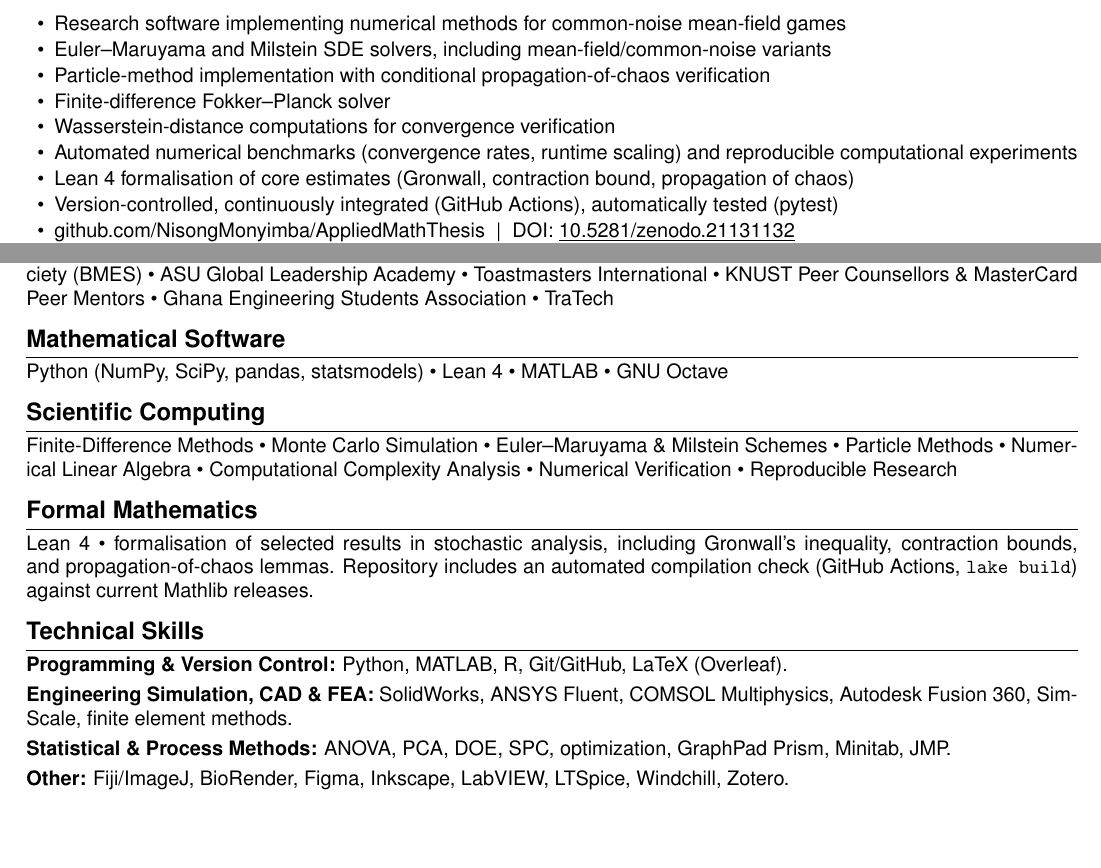
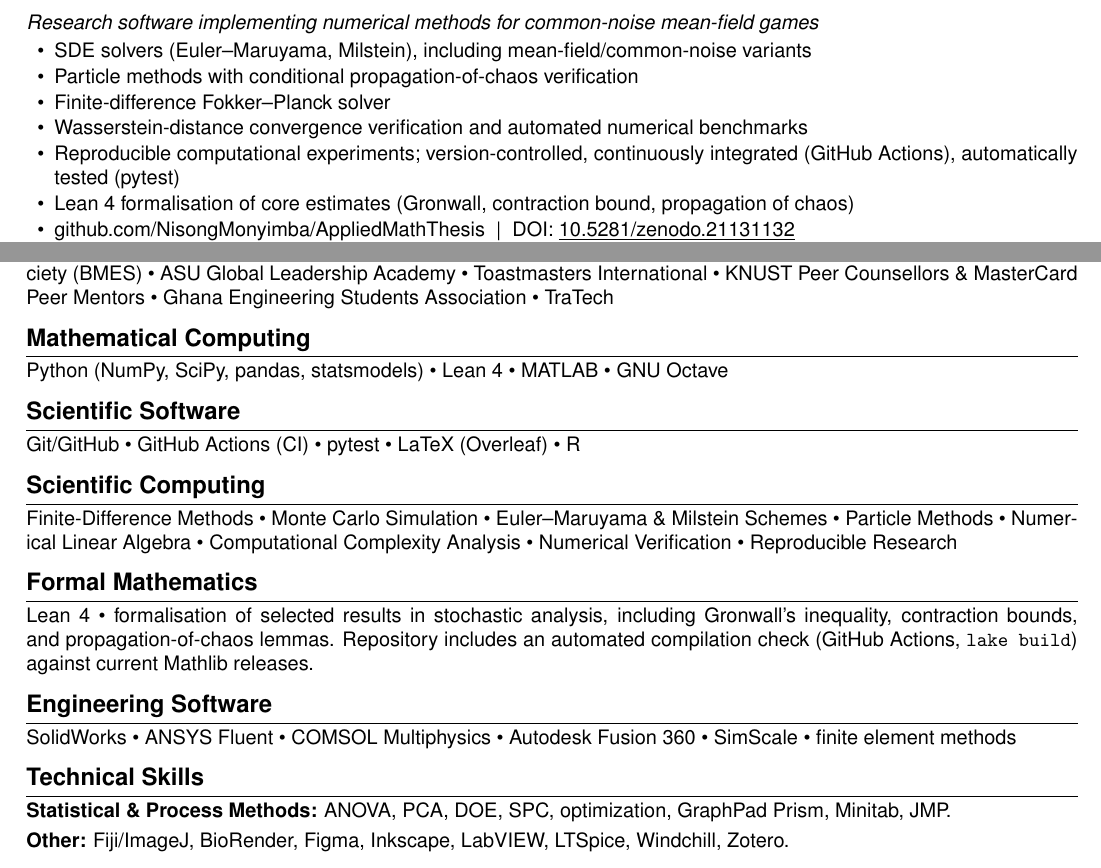
Before and after one commit to NisongMonyimba/AppliedMathThesis, a LaTeX CV (cv/cv.tex): two parts of pages 2 and 4 of 4, joined at a grey line, cut so that both start at the same text, the shorter picture padded with empty space. Compiled offline with pdfLaTeX.

Commit message:
Reorganize skills sections: split into Mathematical Computing, Scientific Software, Scientific Computing, Formal Mathematics, and Engineering Software (removing duplication with the old combined Technical Skills section). Condense Research Software from 8 detailed bullets to 6 combined ones per suggested grouping, content unchanged.

```diff
--- a/cv/cv.tex
+++ b/cv/cv.tex
@@ -126,15 +126,14 @@ well-posedness, particle methods, finite-difference schemes, and partial Lean 4
 \section*{Research Software}
 
 \cventry{AppliedMathThesis (Python, Lean 4)}{}
+\cvsub{Research software implementing numerical methods for common-noise mean-field games}
 \begin{itemize}
-  \item Research software implementing numerical methods for common-noise mean-field games
-  \item Euler--Maruyama and Milstein SDE solvers, including mean-field/common-noise variants
-  \item Particle-method implementation with conditional propagation-of-chaos verification
+  \item SDE solvers (Euler--Maruyama, Milstein), including mean-field/common-noise variants
+  \item Particle methods with conditional propagation-of-chaos verification
   \item Finite-difference Fokker--Planck solver
-  \item Wasserstein-distance computations for convergence verification
-  \item Automated numerical benchmarks (convergence rates, runtime scaling) and reproducible computational experiments
+  \item Wasserstein-distance convergence verification and automated numerical benchmarks
+  \item Reproducible computational experiments; version-controlled, continuously integrated (GitHub Actions), automatically tested (pytest)
   \item Lean 4 formalisation of core estimates (Gronwall, contraction bound, propagation of chaos)
-  \item Version-controlled, continuously integrated (GitHub Actions), automatically tested (pytest)
   \item \linkbadge{https://github.com/NisongMonyimba/AppliedMathThesis}{github.com/NisongMonyimba/AppliedMathThesis}
   \;|\; DOI: \linkbadge{https://doi.org/10.5281/zenodo.21131132}{10.5281/zenodo.21131132}
 \end{itemize}
@@ -308,8 +307,11 @@ tutoring experience below}
 Biomedical Engineering Society (BMES) \textbullet\ ASU Global Leadership Academy \textbullet\ Toastmasters International
 \textbullet\ KNUST Peer Counsellors \& MasterCard Peer Mentors \textbullet\ Ghana Engineering Students Association \textbullet\ TraTech
 
-\section*{Mathematical Software}
+\section*{Mathematical Computing}
 \noindent Python (NumPy, SciPy, pandas, statsmodels) \textbullet\ Lean 4 \textbullet\ MATLAB \textbullet\ GNU Octave
+
+\section*{Scientific Software}
+\noindent Git/GitHub \textbullet\ GitHub Actions (CI) \textbullet\ pytest \textbullet\ LaTeX (Overleaf) \textbullet\ R
 
 \section*{Scientific Computing}
 \noindent Finite-Difference Methods \textbullet\ Monte Carlo Simulation \textbullet\ Euler--Maruyama \& Milstein
@@ -321,12 +323,13 @@ Analysis \textbullet\ Numerical Verification \textbullet\ Reproducible Research
 inequality, contraction bounds, and propagation-of-chaos lemmas. Repository includes an automated compilation
 check (GitHub Actions, \texttt{lake build}) against current Mathlib releases.
 
+\section*{Engineering Software}
+\noindent SolidWorks \textbullet\ ANSYS Fluent \textbullet\ COMSOL Multiphysics \textbullet\ Autodesk Fusion 360
+\textbullet\ SimScale \textbullet\ finite element methods
+
 \section*{Technical Skills}
 
-\noindent \textbf{Programming \& Version Control:} Python, MATLAB, R, Git/GitHub, LaTeX (Overleaf).\\[3pt]
-\textbf{Engineering Simulation, CAD \& FEA:} SolidWorks, ANSYS Fluent, COMSOL Multiphysics, Autodesk Fusion 360,
-SimScale, finite element methods.\\[3pt]
-\textbf{Statistical \& Process Methods:} ANOVA, PCA, DOE, SPC, optimization, GraphPad Prism, Minitab, JMP.\\[3pt]
+\noindent \textbf{Statistical \& Process Methods:} ANOVA, PCA, DOE, SPC, optimization, GraphPad Prism, Minitab, JMP.\\[3pt]
 \textbf{Other:} Fiji/ImageJ, BioRender, Figma, Inkscape, LabVIEW, LTSpice, Windchill, Zotero.
 
 \section*{Languages}
```
Also changed, not shown: cv/cv.pdf.
